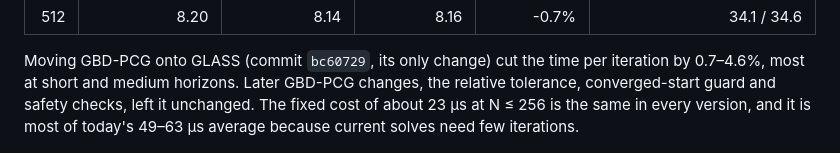
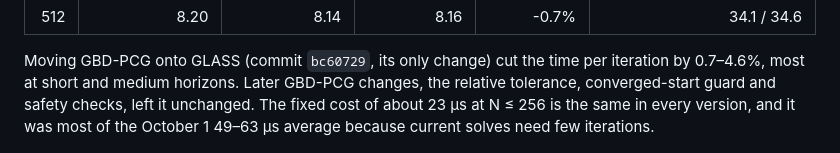
Before and after one commit to A2R-Lab/MPCGPU, a Markdown page: docs/speedup-attribution.md, the part around the change. Drawn GitHub-style.

Commit message:
Attribution: date the fixed-cost sentence

```diff
--- a/docs/speedup-attribution.md
+++ b/docs/speedup-attribution.md
@@ -61,7 +61,7 @@ cost is the slope between the two; the one-iteration solve is the fixed launch a
 Moving GBD-PCG onto GLASS (commit `bc60729`, its only change) cut the time per iteration by 0.7–4.6%,
 most at short and medium horizons. Later GBD-PCG changes, the relative tolerance, converged-start
 guard and safety checks, left it unchanged. The fixed cost of about 23 µs at N ≤ 256 is the same in
-every version, and it is most of today's 49–63 µs average because current solves need few iterations.
+every version, and it was most of the October 1 49–63 µs average because current solves need few iterations.
 
 ![Time per PCG iteration by kernel version](attribution-per-iteration.png)
 
```
